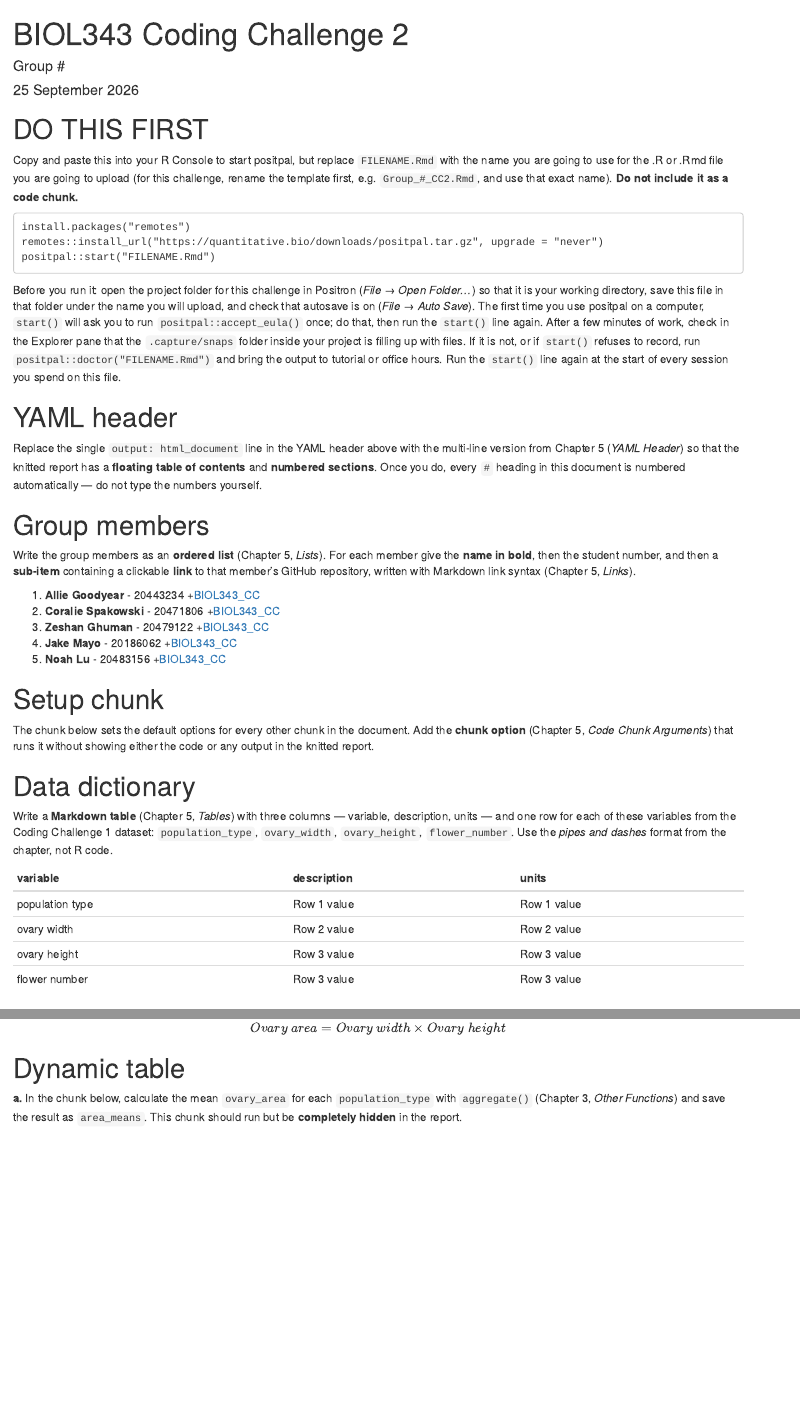
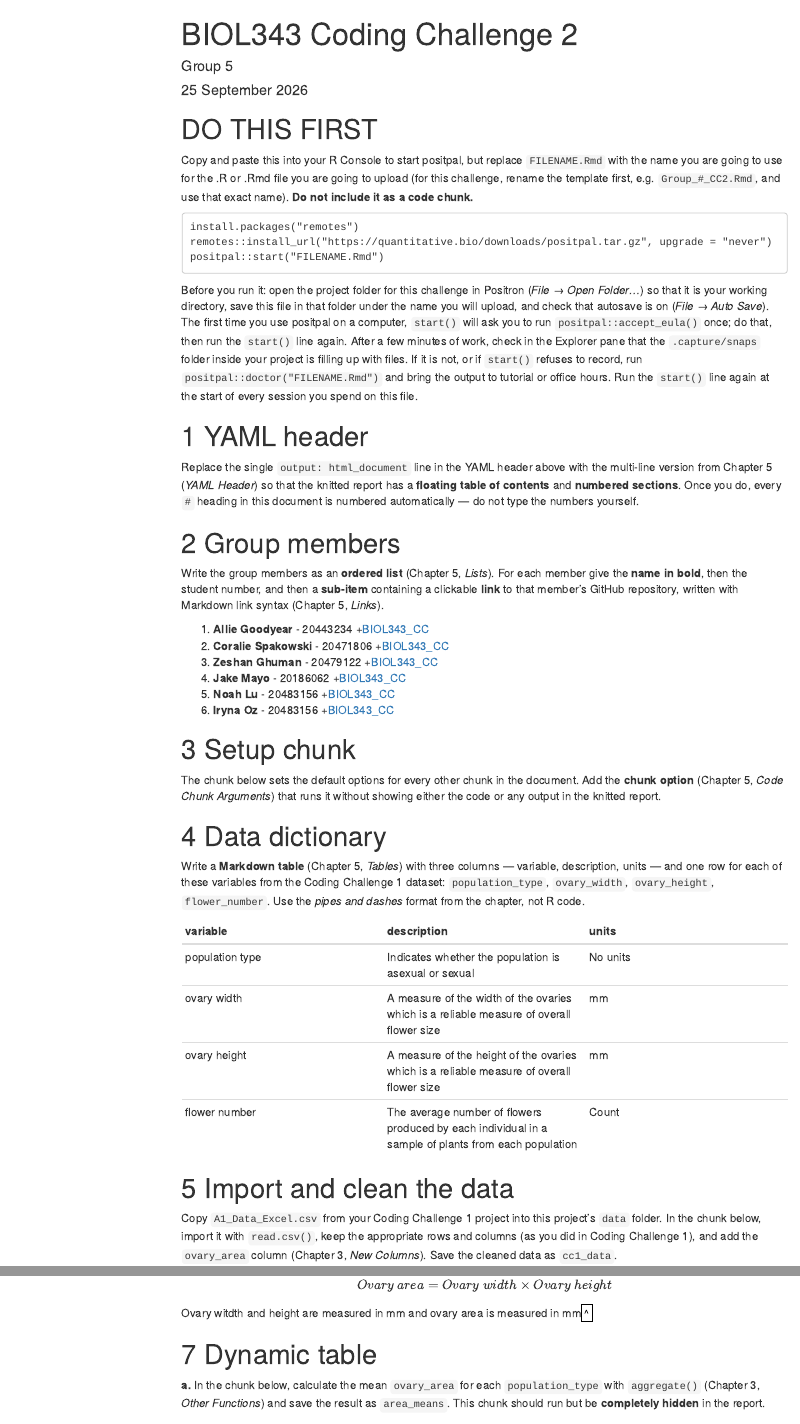
Before and after one commit to jake-mayo/BIOL343.CC, an R Markdown document (Group_5_CC2.Rmd): the page in a window 1100 px wide, from its top, and a second part further down, joined at a grey line. Rendered offline with R 4.5, knitr and Pandoc, with nearby package versions; drawn as R Markdown's standard HTML page in place of the format the file asks for; some code elsewhere in the file could not run offline; menus at the side of the page are left out; common packages that the code uses without loading them are loaded.

Commit message:
cc2 biol343 final version
final changes added

```diff
--- a/Group_5_CC2.Rmd
+++ b/Group_5_CC2.Rmd
@@ -1,12 +1,12 @@
 ---
 title: "BIOL343 Coding Challenge 2"
-author: "Group #"
+author: "Group 5"
 date: "`r format(Sys.Date(), '%d %B %Y')`"
 output:
     html_document:
         toc: true
         number_sections: true
-        toc_float:
+        toc_float: true
 ---
 
 # DO THIS FIRST {-}
@@ -30,15 +30,17 @@
 Write the group members as an **ordered list** (Chapter 5, *Lists*). For each member give the **name in bold**, then the student number, and then a **sub-item** containing a clickable **link** to that member's GitHub repository, written with Markdown link syntax (Chapter 5, *Links*).
 
 1. **Allie Goodyear** - 20443234
-    +[BIOL343_CC](https://github.com/your_user_name/BIOL343_CC)
+    +[BIOL343_CC](https://github.com/alliegoodyear/BIOL343_CC)
 2. **Coralie Spakowski** - 20471806
-    +[BIOL343_CC](https://github.com/your_user_name/BIOL343_CC)
+    +[BIOL343_CC](https://github.com/coraliespakowski/BIOL343_CC)
 3. **Zeshan Ghuman** - 20479122
-    +[BIOL343_CC](https://github.com/your_user_name/BIOL343_CC)
+    +[BIOL343_CC](https://github.com/Potato9715/BIOL343_CC)
 4. **Jake Mayo** - 20186062
-    +[BIOL343_CC](https://github.com/your_user_name/BIOL343_CC)
+    +[BIOL343_CC](https://github.com/Jake-Mayo/BIOL343_CC)
 5. **Noah Lu** - 20483156
-    +[BIOL343_CC](https://github.com/your_user_name/BIOL343_CC)
+    +[BIOL343_CC](https://github.com/NLRcode/BIOL343_CC)
+6. **Iryna Oz** - 20483156
+    +[BIOL343_CC](https://github.com/irynaoz323/BIOL343_CC)
 
 # Setup chunk
 
@@ -55,10 +57,10 @@
 
 | variable | description | units |
 |-----------------|-----------------|-----------------|
-| population type     | Row 1 value     | Row 1 value     |
-| ovary width | Row 2 value     | Row 2 value     |
-| ovary height     | Row 3 value     | Row 3 value     |
-| flower number     | Row 3 value     | Row 3 value     |
+| population type     | Indicates whether the population is asexual or sexual  | No units     |
+| ovary width | A measure of the width of the ovaries which is a reliable measure of overall flower size    | mm     |
+| ovary height     | A measure of the height of the ovaries which is a reliable measure of overall flower size     | mm     |
+| flower number     | The average number of flowers produced by each individual in a sample of plants from each population     | Count     |
 
 # Import and clean the data
 
@@ -95,6 +97,7 @@
 Write the formula you used for ovary area as a **full-line equation** in LaTeX (Chapter 5, *Equations*), using `\times` for multiplication. Then, in a sentence of ordinary text, state its units using an **in-line equation** with a superscript.
 
 $$Ovary\ area = Ovary\ width \times Ovary\ height$$
+Ovary witdth and height are measured in mm and ovary area is measured in mm$^$
 
 # Dynamic table
 
--- /dev/null
+++ b/data/A1_Data_Excel.csv
@@ -0,0 +1,49 @@
+Population Type,Population Name,Latitude (°N),Longitude (°E),Ovary Width (mm),Ovary Height (mm),Average August Temperature (°C),Flower Number,,,,,,,,,,,
+A,MI M2,43.264,-84.884,3.62,3.48,21.0,,,,,,,,,,,,
+A,MI M3,45.615,-84.689,3.61,3.59,18.3,,,,,,,,,,,,
+A,MI M5,42.418,-84.013,2.98,2.68,20.8,,,,,,,,,,,,
+A,MI M7,45.623,-84.705,3.48,4.08,18.2,,,,,,,,,,,,
+A,MI M8,43.350,-85.935,3.43,2.94,20.1,,,,,,,,,,,,
+A,MI M9,45.600,-84.709,3.87,3.11,18.2,,,,,,,,,,,,
+A,ON M1,44.988,-78.667,3.36,3.28,19.1,47.68,,,,,,,,,,,
+A,ON M11,45.301,-76.830,3.62,2.86,20.3,52.59,,,,,,,,,,,
+A,ON M12,44.112,-79.546,3.55,2.87,20.2,89.00,,,,,,,,,,,
+A,ON M13,44.419,-79.671,3.39,3.17,19.8,46.55,,,,,,,,,,,
+A,ON M14,44.992,-79.740,3.43,2.57,19.6,13.00,,,,,,,,,,,
+A,ON M15,45.901,-82.256,3.41,3.75,19.1,65.55,,,,,,,,,,,
+A,ON M16,45.998,-77.430,3.42,3.11,19.5,56.69,,,,,,,,,,,
+A,ON M2,44.903,-79.356,3.14,2.57,19.1,13.95,,,,,,,,,,,
+A,ON M3,44.195,-79.203,3.33,3.19,19.6,28.92,,,,,,,,,,,
+A,ON M4,43.878,80.105,3.25,3.25,20.0,12.40,,,,,,,,,,,
+A,ON M5,44.816,-78.780,3.02,2.70,19.3,28.60,,,,,,,,,,,
+A,ON M6,45.114,-78.837,3.41,2.67,19.4,14.07,,,,,,,,,,,
+A,ON M7,44.904,-79.312,2.94,2.79,19.2,,,,,,,,,,,,
+A,ON M8,45.258,-75.740,3.44,3.24,20.4,65.39,,,,,,,,,,,
+A,ON M9,45.402,-75.975,3.91,3.30,20.4,36.84,,,,,,,,,,,
+A,QC M1,45.634,-76.192,3.31,2.92,20.1,97.39,,,,,,,,,,,
+S,EO T1,44.507,-76.411,3.19,2.74,21.0,,,,,,,,,,,,
+S,EO T11,44.572,-76.340,3.56,2.94,20.9,,,,,,,,,,,,
+S,EO T7,44.582,-76.330,3.41,3.06,20.9,,,,,,,,,,,,
+S,EO T8,44.540,-76.199,3.80,2.80,19.1,,,,,,,,,,,,
+S,MI T11,44.695,-85.812,3.45,3.66,19.4,,,,,,,,,,,,
+S,MI T2,42.209,-84.309,3.58,3.41,21.3,,,,,,,,,,,,
+S,MI T4,42.194,-84.343,4.17,3.11,21.1,,,,,,,,,,,,
+S,ON D10,46.291,-78.874,2.85,2.64,19.2,21.58,,,,,,,,,,,
+S,ON D2,44.106,-78.889,3.57,2.99,19.6,49.00,,,,,,,,,,,
+S,ON D3,45.028,-78.849,2.61,2.17,19.1,,,,,,,,,,,,
+S,ON D4,44.539,-81.246,3.88,2.95,19.3,,,,,,,,,,,,
+S,ON D5,44.099,-78.328,3.32,2.96,19.6,141.45,,,,,,,,,,,
+S,ON D7,44.853,-76.200,3.41,3.15,20.4,149.16,,,,,,,,,,,
+S,ON D8,44.965,-76.850,3.65,3.16,20.3,56.56,,,,,,,,,,,
+S,ON D9,43.859,-78.841,3.43,2.70,20.4,181.76,,,,,,,,,,,
+S,ON T10,44.091,-78.306,3.68,2.94,20.0,,,,,,,,,,,,
+S,ON T12,45.254,-74.719,3.71,3.11,20.4,71.55,,,,,,,,,,,
+S,ON T13,45.135,-76.640,3.23,3.41,20.3,25.91,,,,,,,,,,,
+S,ON T14,43.966,-77.035,3.18,2.46,20.9,39.50,,,,,,,,,,,
+S,ON T15,43.418,-80.262,3.16,2.67,20.0,,,,,,,,,,,,
+S,ON T16,44.902,-75.870,3.34,3.11,20.5,45.30,,,,,,,,,,,
+S,ON T3,43.208,-80.650,3.35,2.83,19.6,,,,,,,,,,,,
+S,ON T7,42.049,-83.106,3.78,3.18,21.6,,,,,,,,,,,,
+S,ON T8,42.257,-81.859,3.30,2.88,20.8,,,,,,,,,,,,
+,,,,,,,,,,,,,,,,,,
+,,,,,,"                                                                                                                                             It's lame and counter-productive to upload your data to an AI bot. Luckily, you know better.",,,,,,,,,,,,
```
Also changed, not shown: Group_5_CC2.html (added), images/Hydroponic_g13.jpg (added), Group_5_CC2.Rmd (43 more changed lines).
